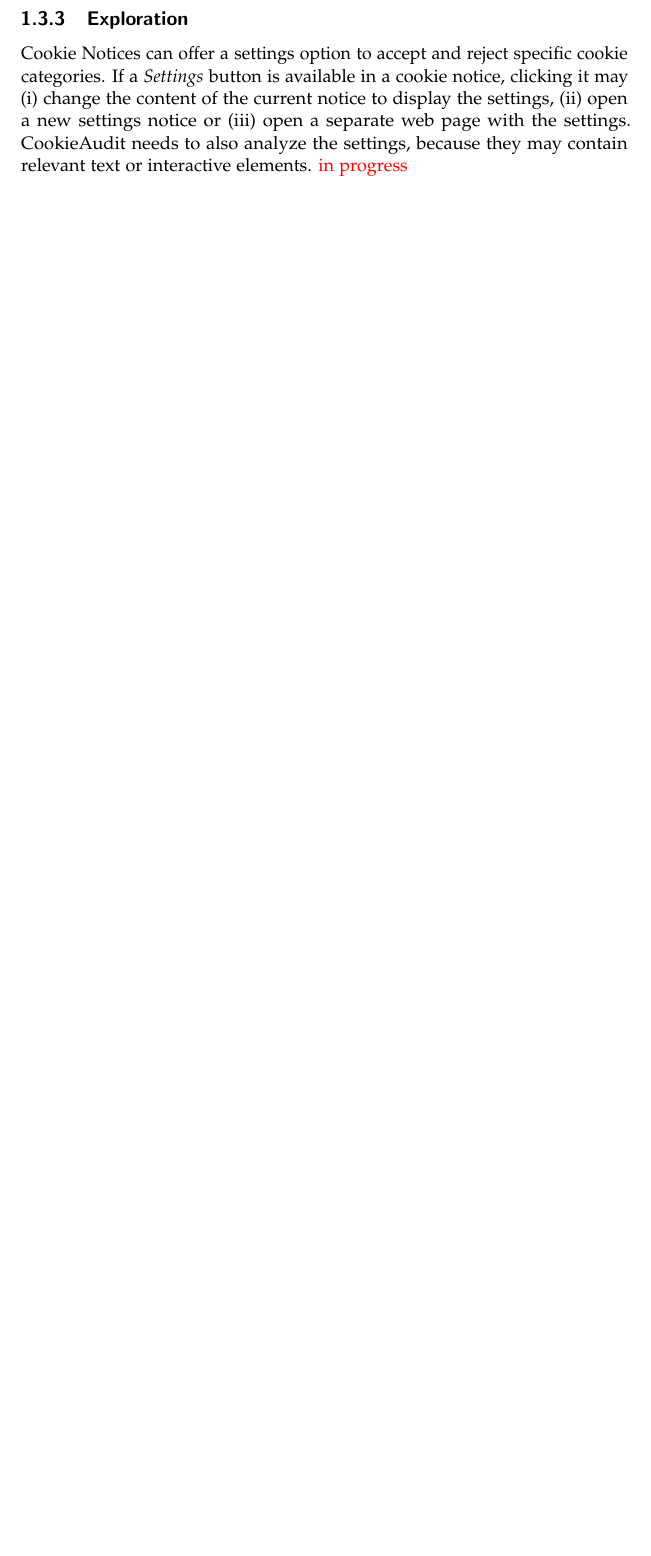
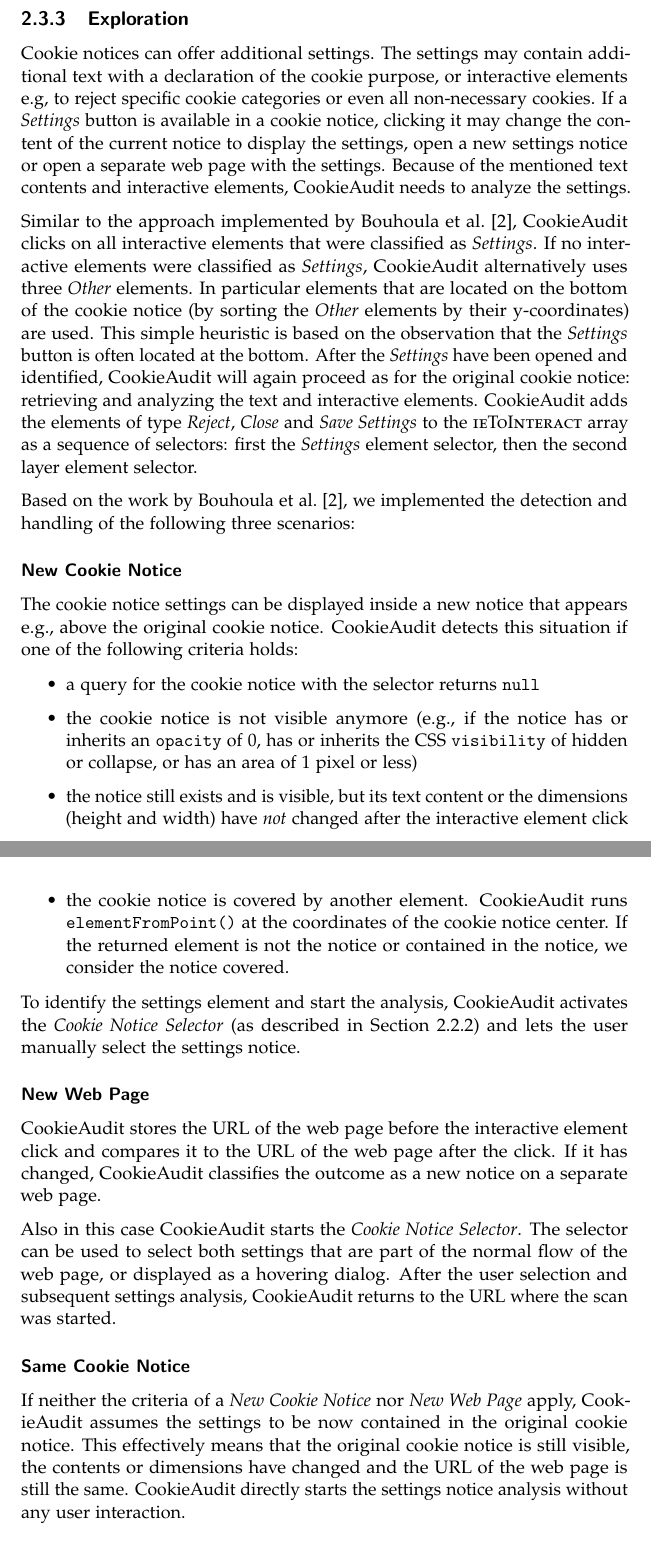
Before and after one commit to SzymonNastaly/Bachelors-Thesis-Szymon-Nastaly, a LaTeX thesis (thesis.tex, which reads implementation.tex): part of page 8 of 14 before the commit and two parts of pages 9 and 10 of 16 after it, the two joined at a grey line, cut so that both start at the same text, the shorter picture padded with empty space. Compiled offline with pdfLaTeX.

Commit message:
Updates from Overleaf

```diff
--- a/implementation.tex
+++ b/implementation.tex
@@ -148,9 +152,44 @@
 
 \subsection{Exploration}
-Cookie Notices can offer a settings option to accept and reject specific cookie categories.
-If a \emph{Settings} button is available in a cookie notice, clicking it may (i) change the content of the current notice to display the settings, (ii) open a new settings notice or (iii) open a separate web page with the settings.
-CookieAudit needs to also analyze the settings, because they may contain relevant text or interactive elements.
-\textcolor{red}{in progress}
+Cookie notices can offer additional settings.
+The settings may contain additional text with a declaration of the cookie purpose, or interactive elements e.g, to reject specific cookie categories or even all non-necessary cookies.
+If a \emph{Settings} button is available in a cookie notice, clicking it may change the content of the current notice to display the settings, open a new settings notice or open a separate web page with the settings.
+Because of the mentioned text contents and interactive elements, CookieAudit needs to analyze the settings.
+
+Similar to the approach implemented by Bouhoula et al.~\cite{bouhoula2023automated}, CookieAudit clicks on all interactive elements that were classified as \emph{Settings}.
+If no interactive elements were classified as \emph{Settings}, CookieAudit alternatively uses three \emph{Other} elements.
+In particular elements that are located on the bottom of the cookie notice (by sorting the \emph{Other} elements by their y-coordinates) are used.
+This simple heuristic is based on the observation that the \emph{Settings} button is often located at the bottom.
+After the \emph{Settings} have been opened and identified, CookieAudit will again proceed as for the original cookie notice: retrieving and analyzing the text and interactive elements.
+CookieAudit adds the elements of type \emph{Reject}, \emph{Close} and \emph{Save Settings} to the \textsc{ieToInteract} array as a sequence of selectors: first the \emph{Settings} element selector, then the second layer element selector.
+
+Based on the work by Bouhoula et al.~\cite{bouhoula2023automated}, we implemented the detection and handling of the following three scenarios:
+
+\subsubsection{New Cookie Notice}
+The cookie notice settings can be displayed inside a new notice that appears e.g., above the original cookie notice.
+CookieAudit detects this situation if one of the following criteria holds:
+
+\begin{itemize}
+    \item a query for the cookie notice with the selector returns \verb|null|
+    \item the cookie notice is not visible anymore (e.g., if the notice has or inherits an \verb|opacity| of 0, has or inherits the CSS \verb|visibility| of hidden or collapse, or has an area of 1 pixel or less)
+    \item the notice still exists and is visible, but its text content or the dimensions (height and width) have \emph{not} changed after the interactive element click
+    \item the cookie notice is covered by another element. CookieAudit runs \verb|elementFromPoint()| at the coordinates of the cookie notice center. If the returned element is not the notice or contained in the notice, we consider the notice covered.
+\end{itemize}
+
+To identify the settings element and start the analysis, CookieAudit activates the \emph{Cookie Notice Selector} (as described in \cref{subsec:userAidedSelection}) and lets the user manually select the settings notice.
+
+\subsubsection{New Web Page}
+CookieAudit stores the URL of the web page before the interactive element click and compares it to the URL of the web page after the click.
+If it has changed, CookieAudit classifies the outcome as a new notice on a separate web page.
+
+Also in this case CookieAudit starts the \emph{Cookie Notice Selector}.
+The selector can be used to select both settings that are part of the normal flow of the web page, or displayed as a hovering dialog.
+After the user selection and subsequent settings analysis, CookieAudit returns to the URL where the scan was started.
+
+\subsubsection{Same Cookie Notice}
+If neither the criteria of a \emph{New Cookie Notice} nor \emph{New Web Page} apply, CookieAudit assumes the settings to be now contained in the original cookie notice.
+This effectively means that the original cookie notice is still visible, the contents or dimensions have changed and the URL of the web page is still the same.
+CookieAudit directly starts the settings notice analysis without any user interaction.
 
 \section{Dark Pattern Detection}
 \section{Managing Page Loads and Changes}
--- a/thesis.tex
+++ b/thesis.tex
@@ -51,6 +51,7 @@
 
 %% Added to use tikz diagrams
 \usepackage{tikz}
+\usetikzlibrary{shapes,arrows,positioning}
 
 %% We unfortunately need this for the Rules chapter.  Remove it
 %% afterwards; or at least NEVER use its underlining features.
```
Also changed, not shown: background.tex (added, +12 -0 lines), implementation.tex (30 more changed lines), thesis.tex (1 more changed lines).
